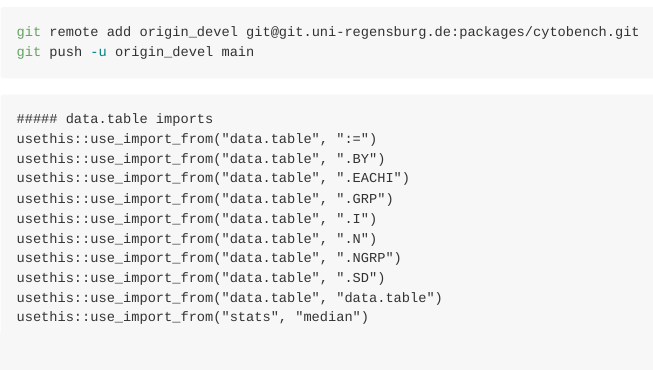
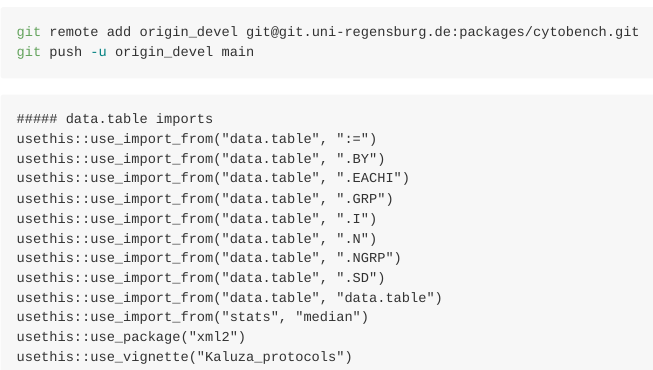
Before and after one commit to ggrlab/cytobench, an R Markdown document (README.Rmd): the page in a window 1100 px wide, from 2210 px down. Rendered offline with R 4.5, knitr and Pandoc, with nearby package versions; badge pictures from the web are left out.

Commit message:
add xml2 and vignette

````diff
--- a/README.Rmd
+++ b/README.Rmd
@@ -106,4 +106,6 @@ usethis::use_import_from("data.table", ".NGRP")
 usethis::use_import_from("data.table", ".SD")
 usethis::use_import_from("data.table", "data.table")
 usethis::use_import_from("stats", "median")
+usethis::use_package("xml2")
+usethis::use_vignette("Kaluza_protocols")
 ```
````
